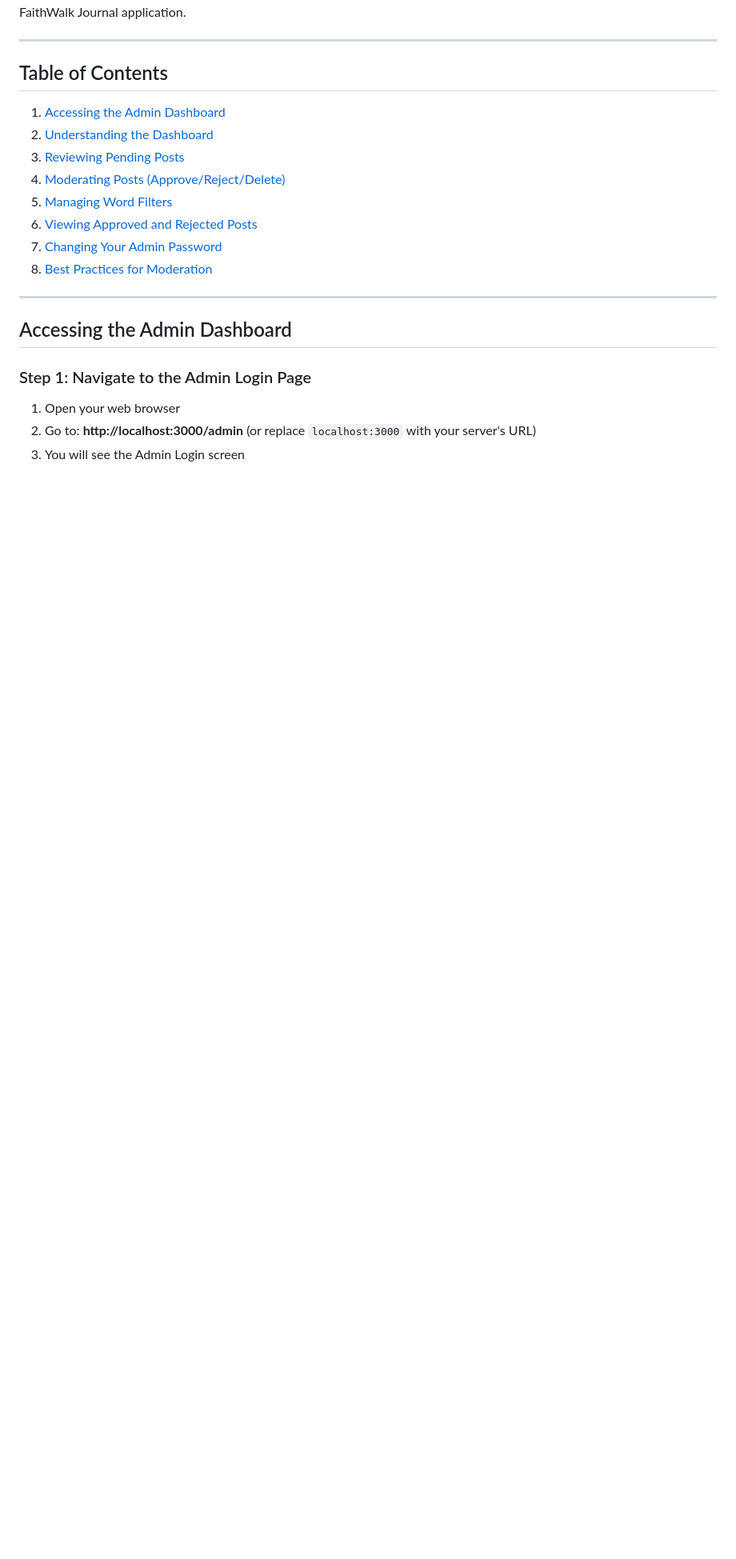
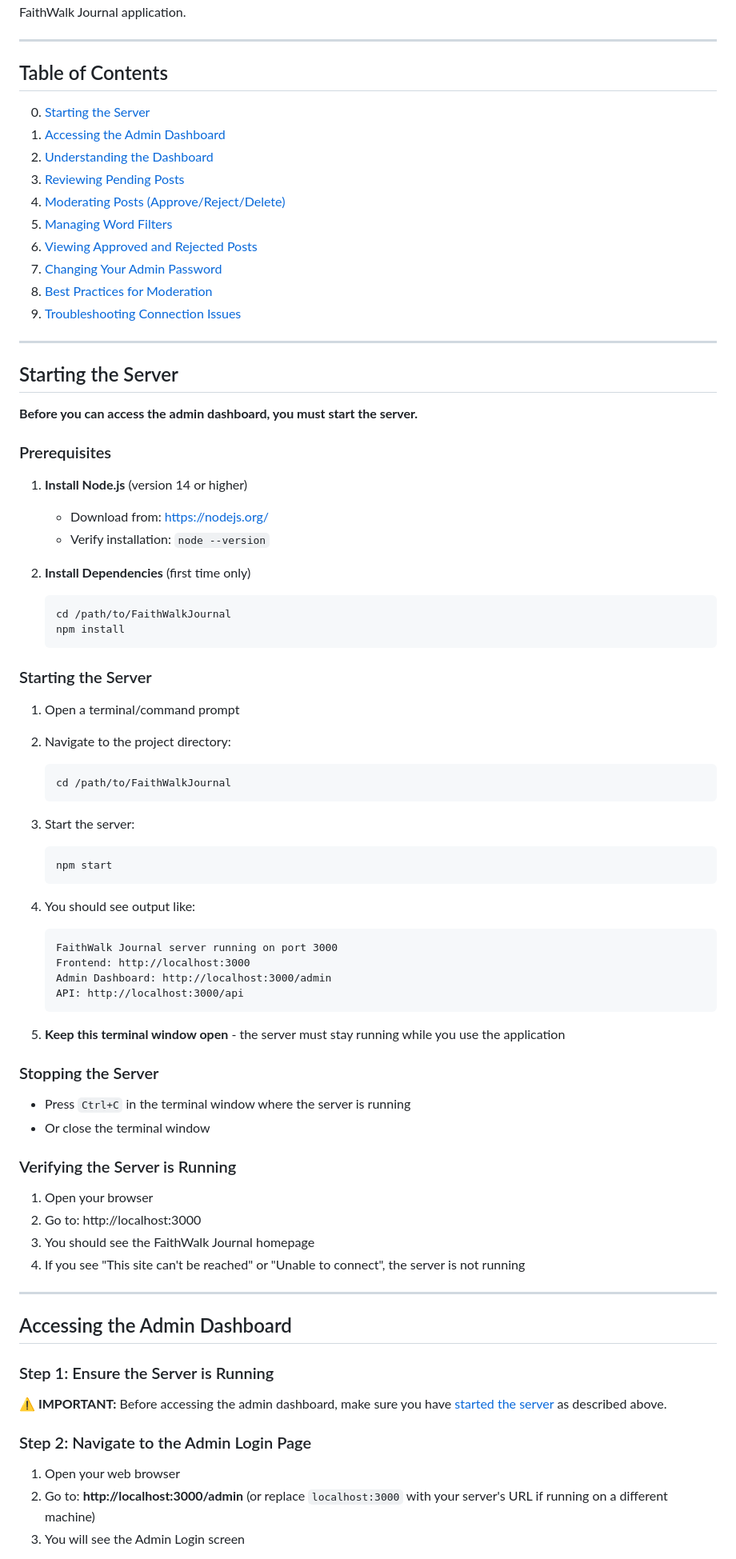
Before and after one commit to JadeTheRhys/FaithWalkJournal, a Markdown page: MODERATION_GUIDE.md, the part around one of its changes. Shown at 80% size. GitHub-like rendering; blank space fills up the shorter version.

````diff
--- a/MODERATION_GUIDE.md
+++ b/MODERATION_GUIDE.md
@@ -7,6 +7,7 @@ This guide provides step-by-step instructions for accessing and moderating commu
 ---
 
 ## Table of Contents
+0. [Starting the Server](#starting-the-server)
 1. [Accessing the Admin Dashboard](#accessing-the-admin-dashboard)
 2. [Understanding the Dashboard](#understanding-the-dashboard)
 3. [Reviewing Pending Posts](#reviewing-pending-posts)
@@ -15,14 +16,70 @@ This guide provides step-by-step instructions for accessing and moderating commu
 6. [Viewing Approved and Rejected Posts](#viewing-approved-and-rejected-posts)
 7. [Changing Your Admin Password](#changing-your-admin-password)
 8. [Best Practices for Moderation](#best-practices-for-moderation)
+9. [Troubleshooting Connection Issues](#troubleshooting-connection-issues)
+
+---
+
+## Starting the Server
+
+**Before you can access the admin dashboard, you must start the server.**
+
+### Prerequisites
+
+1. **Install Node.js** (version 14 or higher)
+   - Download from: https://nodejs.org/
+   - Verify installation: `node --version`
+
+2. **Install Dependencies** (first time only)
+   ```bash
+   cd /path/to/FaithWalkJournal
+   npm install
+   ```
+
+### Starting the Server
+
+1. Open a terminal/command prompt
+2. Navigate to the project directory:
+   ```bash
+   cd /path/to/FaithWalkJournal
+   ```
+3. Start the server:
+   ```bash
+   npm start
+   ```
+4. You should see output like:
+   ```
+   FaithWalk Journal server running on port 3000
+   Frontend: http://localhost:3000
+   Admin Dashboard: http://localhost:3000/admin
+   API: http://localhost:3000/api
+   ```
+
+5. **Keep this terminal window open** - the server must stay running while you use the application
+
+### Stopping the Server
+
+- Press `Ctrl+C` in the terminal window where the server is running
+- Or close the terminal window
+
+### Verifying the Server is Running
+
+1. Open your browser
+2. Go to: http://localhost:3000
+3. You should see the FaithWalk Journal homepage
+4. If you see "This site can't be reached" or "Unable to connect", the server is not running
 
 ---
 
 ## Accessing the Admin Dashboard
 
-### Step 1: Navigate to the Admin Login Page
+### Step 1: Ensure the Server is Running
+
+**⚠️ IMPORTANT:** Before accessing the admin dashboard, make sure you have [started the server](#starting-the-server) as described above.
+
+### Step 2: Navigate to the Admin Login Page
 
 1. Open your web browser
-2. Go to: **http://localhost:3000/admin** (or replace `localhost:3000` with your server's URL)
+2. Go to: **http://localhost:3000/admin** (or replace `localhost:3000` with your server's URL if running on a different machine)
 3. You will see the Admin Login screen
 
````
Also changed, not shown: other parts of MODERATION_GUIDE.md (+74 -3 lines), README.md (+12 -1 lines), START_SERVER.md (added, +71 -0 lines).
